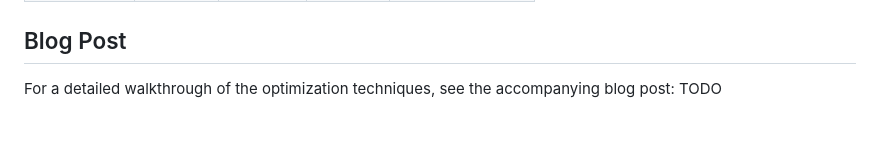
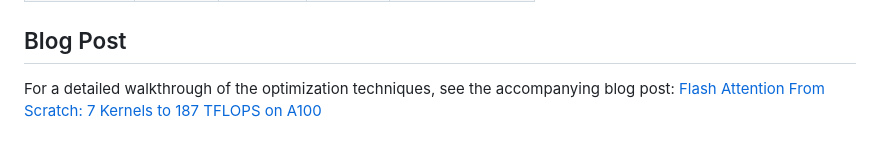
Before and after one commit to yencal/flash-attention-from-scratch, a Markdown page: README.md, the part around the change. Rendered like a GitHub page.

```diff
--- a/README.md
+++ b/README.md
@@ -76,4 +76,4 @@ The best kernel (06_batched) achieves **92% of FlashAttention-2** (187 vs 204 TF
 
 ## Blog Post
 
-For a detailed walkthrough of the optimization techniques, see the accompanying blog post: TODO
+For a detailed walkthrough of the optimization techniques, see the accompanying blog post: [Flash Attention From Scratch: 7 Kernels to 187 TFLOPS on A100](https://yencal.github.io/gpu-flash-attention/)
```
